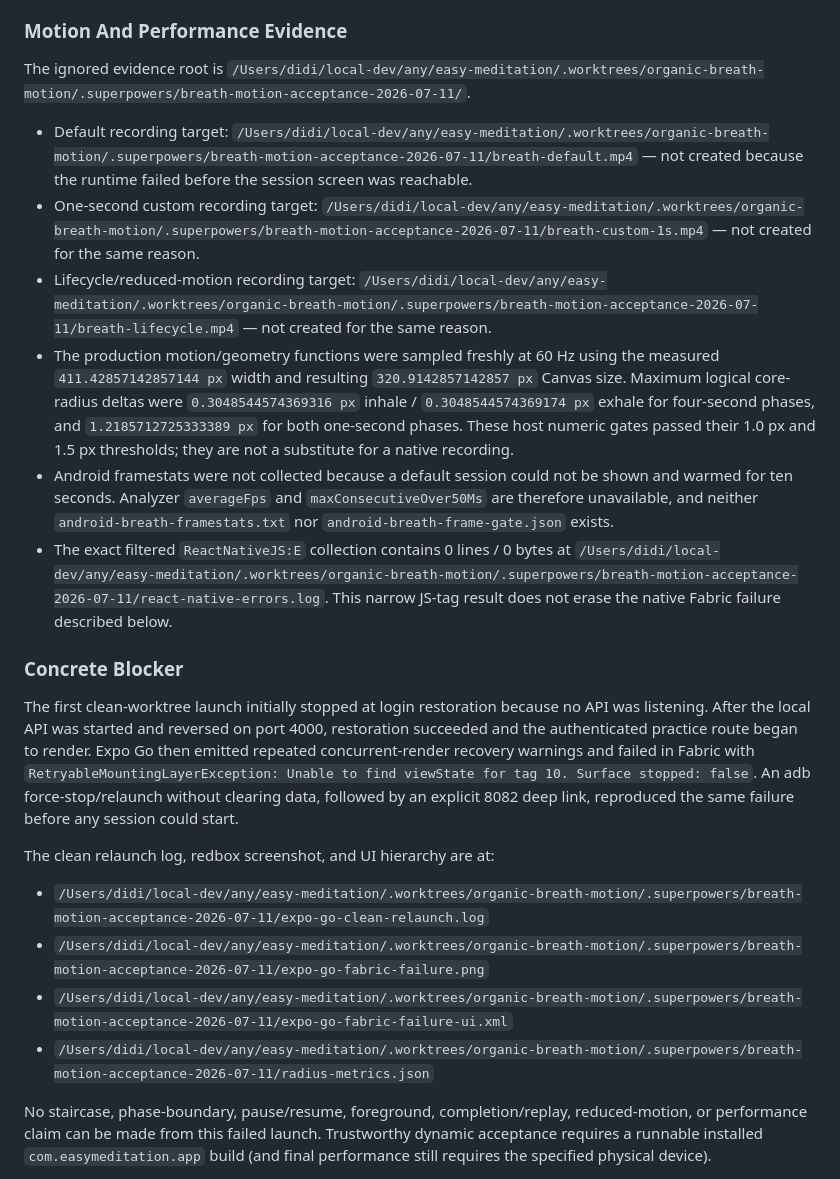
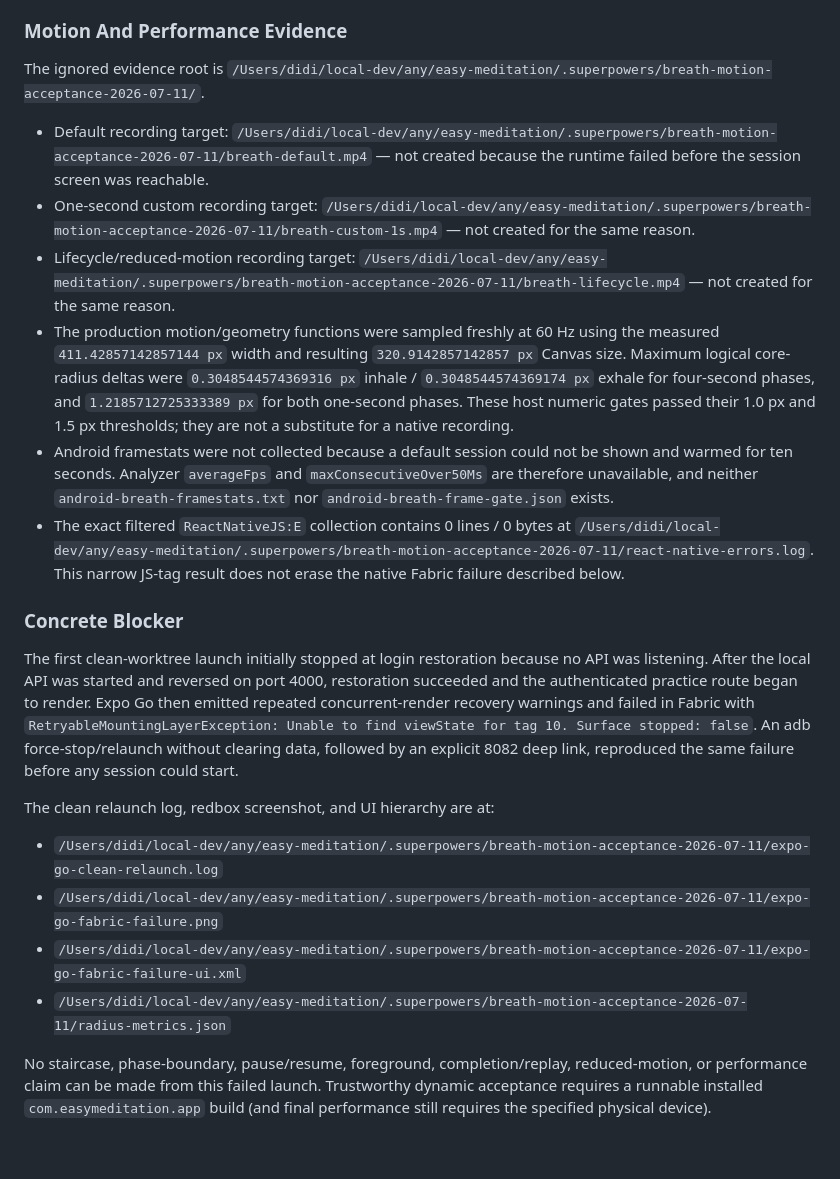
Before and after one commit to ShengWang1017/easy-meditation, a Markdown page: design-qa.md, the part around the change. Drawn GitHub-style; blank space fills up the shorter version.

Commit message:
docs: preserve organic breath QA evidence paths

```diff
--- a/design-qa.md
+++ b/design-qa.md
@@ -135,17 +135,17 @@ Execution date: 2026-07-12 CST.
 ### Motion And Performance Evidence
 
 The ignored evidence root is
-`/Users/didi/local-dev/any/easy-meditation/.worktrees/organic-breath-motion/.superpowers/breath-motion-acceptance-2026-07-11/`.
+`/Users/didi/local-dev/any/easy-meditation/.superpowers/breath-motion-acceptance-2026-07-11/`.
 
 - Default recording target:
-  `/Users/didi/local-dev/any/easy-meditation/.worktrees/organic-breath-motion/.superpowers/breath-motion-acceptance-2026-07-11/breath-default.mp4`
+  `/Users/didi/local-dev/any/easy-meditation/.superpowers/breath-motion-acceptance-2026-07-11/breath-default.mp4`
   — not created because the runtime failed before the session screen was
   reachable.
 - One-second custom recording target:
-  `/Users/didi/local-dev/any/easy-meditation/.worktrees/organic-breath-motion/.superpowers/breath-motion-acceptance-2026-07-11/breath-custom-1s.mp4`
+  `/Users/didi/local-dev/any/easy-meditation/.superpowers/breath-motion-acceptance-2026-07-11/breath-custom-1s.mp4`
   — not created for the same reason.
 - Lifecycle/reduced-motion recording target:
-  `/Users/didi/local-dev/any/easy-meditation/.worktrees/organic-breath-motion/.superpowers/breath-motion-acceptance-2026-07-11/breath-lifecycle.mp4`
+  `/Users/didi/local-dev/any/easy-meditation/.superpowers/breath-motion-acceptance-2026-07-11/breath-lifecycle.mp4`
   — not created for the same reason.
 - The production motion/geometry functions were sampled freshly at 60 Hz using
   the measured `411.42857142857144 px` width and resulting
@@ -159,7 +159,7 @@ The ignored evidence root is
   `maxConsecutiveOver50Ms` are therefore unavailable, and neither
   `android-breath-framestats.txt` nor `android-breath-frame-gate.json` exists.
 - The exact filtered `ReactNativeJS:E` collection contains 0 lines / 0 bytes at
-  `/Users/didi/local-dev/any/easy-meditation/.worktrees/organic-breath-motion/.superpowers/breath-motion-acceptance-2026-07-11/react-native-errors.log`.
+  `/Users/didi/local-dev/any/easy-meditation/.superpowers/breath-motion-acceptance-2026-07-11/react-native-errors.log`.
   This narrow JS-tag result does not erase the native Fabric failure described
   below.
 
@@ -176,10 +176,10 @@ deep link, reproduced the same failure before any session could start.
 
 The clean relaunch log, redbox screenshot, and UI hierarchy are at:
 
-- `/Users/didi/local-dev/any/easy-meditation/.worktrees/organic-breath-motion/.superpowers/breath-motion-acceptance-2026-07-11/expo-go-clean-relaunch.log`
-- `/Users/didi/local-dev/any/easy-meditation/.worktrees/organic-breath-motion/.superpowers/breath-motion-acceptance-2026-07-11/expo-go-fabric-failure.png`
-- `/Users/didi/local-dev/any/easy-meditation/.worktrees/organic-breath-motion/.superpowers/breath-motion-acceptance-2026-07-11/expo-go-fabric-failure-ui.xml`
-- `/Users/didi/local-dev/any/easy-meditation/.worktrees/organic-breath-motion/.superpowers/breath-motion-acceptance-2026-07-11/radius-metrics.json`
+- `/Users/didi/local-dev/any/easy-meditation/.superpowers/breath-motion-acceptance-2026-07-11/expo-go-clean-relaunch.log`
+- `/Users/didi/local-dev/any/easy-meditation/.superpowers/breath-motion-acceptance-2026-07-11/expo-go-fabric-failure.png`
+- `/Users/didi/local-dev/any/easy-meditation/.superpowers/breath-motion-acceptance-2026-07-11/expo-go-fabric-failure-ui.xml`
+- `/Users/didi/local-dev/any/easy-meditation/.superpowers/breath-motion-acceptance-2026-07-11/radius-metrics.json`
 
 No staircase, phase-boundary, pause/resume, foreground, completion/replay,
 reduced-motion, or performance claim can be made from this failed launch.
```
Also changed, not shown: docs/mobile-visual-performance-qa.md (+9 -9 lines).
